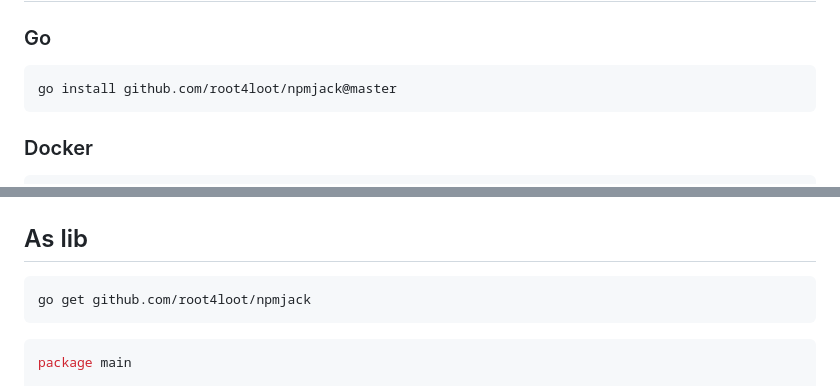
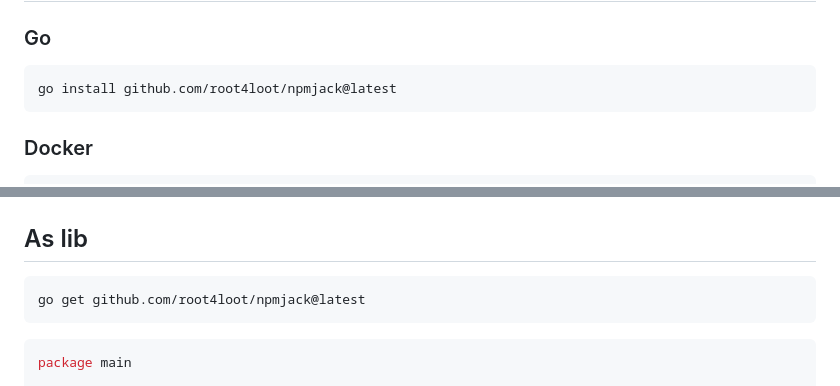
Before and after one commit to root4loot/npmjack, a Markdown page: README.md, 2 parts joined by grey strips. Rendered like a GitHub page.

````diff
--- a/README.md
+++ b/README.md
@@ -17,7 +17,7 @@
 
 ### Go
 ```
-go install github.com/root4loot/npmjack@master
+go install github.com/root4loot/npmjack@latest
 ```
 
 ### Docker
@@ -104,7 +104,7 @@ jquery                                          Yes         https://www.hackeron
 ## As lib
 
 ```
-go get github.com/root4loot/npmjack
+go get github.com/root4loot/npmjack@latest
 ```
 
 ```go
````
